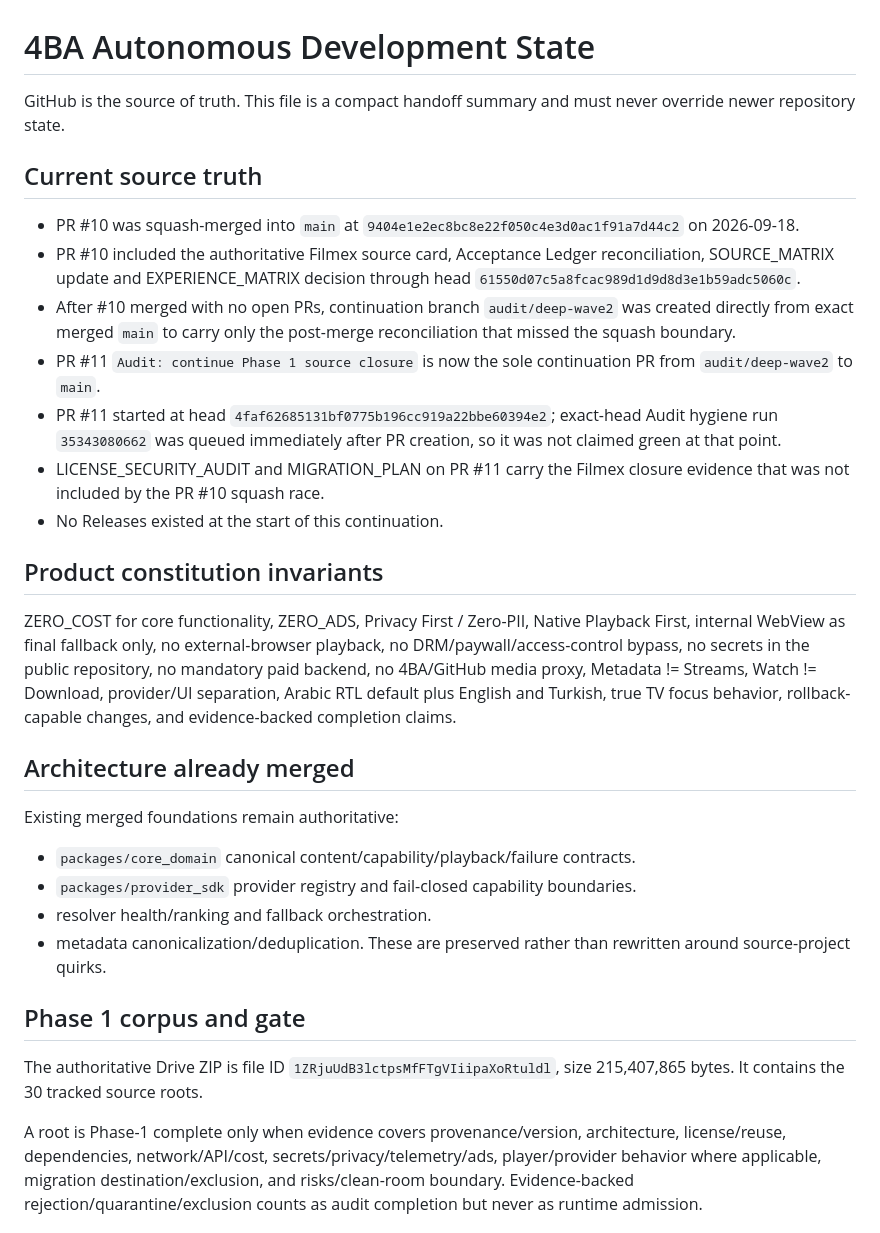
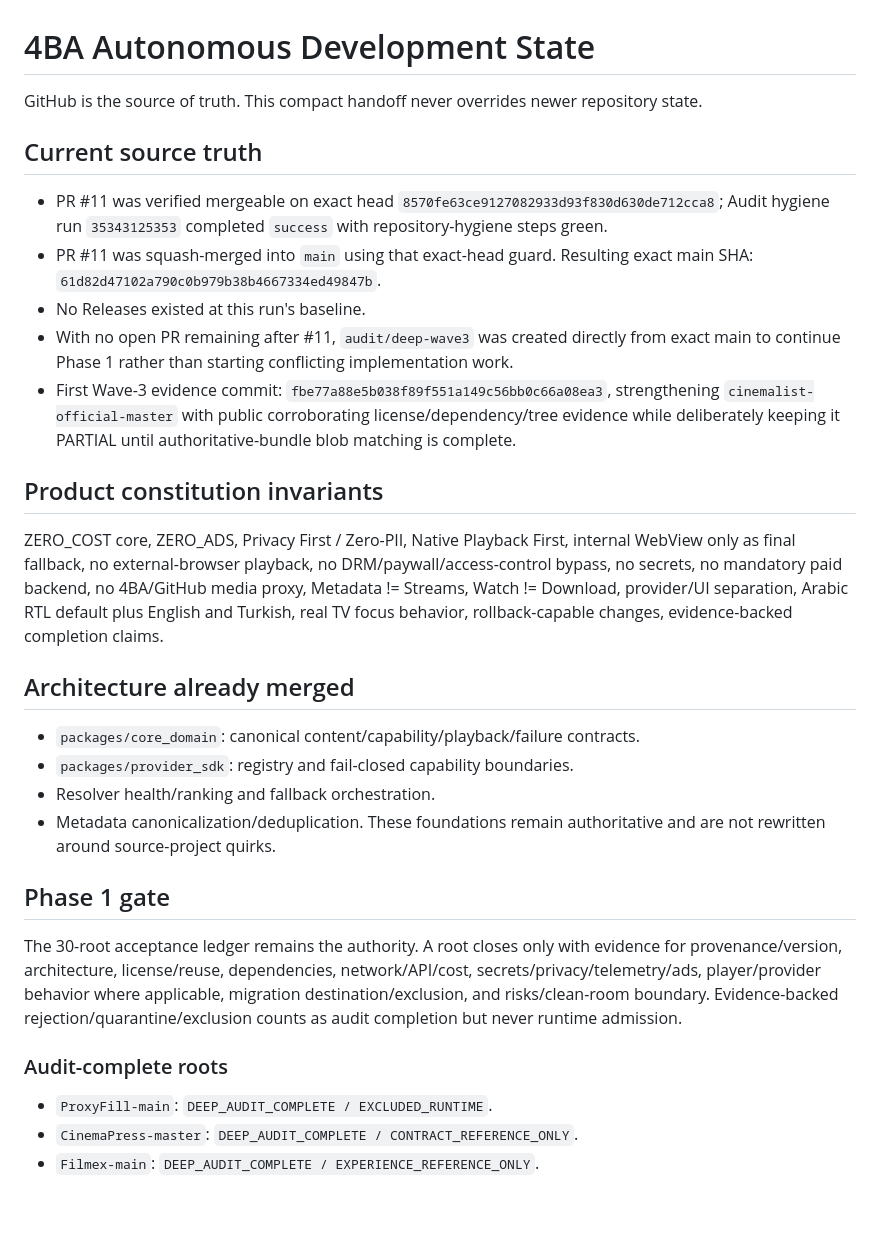
Before and after one commit to theeb1230-dot/4EB_TV-, a Markdown page: docs/AUTONOMOUS_DEVELOPMENT_STATE.md, the part around one of its changes. Rendered like a GitHub page; blank space fills up the shorter version.

```diff
--- a/docs/AUTONOMOUS_DEVELOPMENT_STATE.md
+++ b/docs/AUTONOMOUS_DEVELOPMENT_STATE.md
@@ -1,29 +1,29 @@
 # 4BA Autonomous Development State
 
-GitHub is the source of truth. This file is a compact handoff summary and must never override newer repository state.
+GitHub is the source of truth. This compact handoff never overrides newer repository state.
 
 ## Current source truth
-- PR #10 was squash-merged into `main` at `9404e1e2ec8bc8e22f050c4e3d0ac1f91a7d44c2` on 2026-09-18.
-- PR #10 included the authoritative Filmex source card, Acceptance Ledger reconciliation, SOURCE_MATRIX update and EXPERIENCE_MATRIX decision through head `61550d07c5a8fcac989d1d9d8d3e1b59adc5060c`.
-- After #10 merged with no open PRs, continuation branch `audit/deep-wave2` was created directly from exact merged `main` to carry only the post-merge reconciliation that missed the squash boundary.
-- PR #11 `Audit: continue Phase 1 source closure` is now the sole continuation PR from `audit/deep-wave2` to `main`.
-- PR #11 started at head `4faf62685131bf0775b196cc919a22bbe60394e2`; exact-head Audit hygiene run `35343080662` was queued immediately after PR creation, so it was not claimed green at that point.
-- LICENSE_SECURITY_AUDIT and MIGRATION_PLAN on PR #11 carry the Filmex closure evidence that was not included by the PR #10 squash race.
-- No Releases existed at the start of this continuation.
+- PR #11 was verified mergeable on exact head `8570fe63ce9127082933d93f830d630de712cca8`; Audit hygiene run `35343125353` completed `success` with repository-hygiene steps green.
+- PR #11 was squash-merged into `main` using that exact-head guard. Resulting exact main SHA: `61d82d47102a790c0b979b38b4667334ed49847b`.
+- No Releases existed at this run's baseline.
+- With no open PR remaining after #11, `audit/deep-wave3` was created directly from exact main to continue Phase 1 rather than starting conflicting implementation work.
+- First Wave-3 evidence commit: `fbe77a88e5b038f89f551a149c56bb0c66a08ea3`, strengthening `cinemalist-official-master` with public corroborating license/dependency/tree evidence while deliberately keeping it PARTIAL until authoritative-bundle blob matching is complete.
 
 ## Product constitution invariants
-ZERO_COST for core functionality, ZERO_ADS, Privacy First / Zero-PII, Native Playback First, internal WebView as final fallback only, no external-browser playback, no DRM/paywall/access-control bypass, no secrets in the public repository, no mandatory paid backend, no 4BA/GitHub media proxy, Metadata != Streams, Watch != Download, provider/UI separation, Arabic RTL default plus English and Turkish, true TV focus behavior, rollback-capable changes, and evidence-backed completion claims.
+ZERO_COST core, ZERO_ADS, Privacy First / Zero-PII, Native Playback First, internal WebView only as final fallback, no external-browser playback, no DRM/paywall/access-control bypass, no secrets, no mandatory paid backend, no 4BA/GitHub media proxy, Metadata != Streams, Watch != Download, provider/UI separation, Arabic RTL default plus English and Turkish, real TV focus behavior, rollback-capable changes, evidence-backed completion claims.
 
 ## Architecture already merged
-Existing merged foundations remain authoritative:
-- `packages/core_domain` canonical content/capability/playback/failure contracts.
-- `packages/provider_sdk` provider registry and fail-closed capability boundaries.
-- resolver health/ranking and fallback orchestration.
-- metadata canonicalization/deduplication.
-These are preserved rather than rewritten around source-project quirks.
+- `packages/core_domain`: canonical content/capability/playback/failure contracts.
+- `packages/provider_sdk`: registry and fail-closed capability boundaries.
+- Resolver health/ranking and fallback orchestration.
+- Metadata canonicalization/deduplication.
+These foundations remain authoritative and are not rewritten around source-project quirks.
 
-## Phase 1 corpus and gate
-The authoritative Drive ZIP is file ID `1ZRjuUdB3lctpsMfFTgVIiipaXoRtuldl`, size 215,407,865 bytes. It contains the 30 tracked source roots.
+## Phase 1 gate
+The 30-root acceptance ledger remains the authority. A root closes only with evidence for provenance/version, architecture, license/reuse, dependencies, network/API/cost, secrets/privacy/telemetry/ads, player/provider behavior where applicable, migration destination/exclusion, and risks/clean-room boundary. Evidence-backed rejection/quarantine/exclusion counts as audit completion but never runtime admission.
 
-A root is Phase-1 complete only when evidence covers provenance/version, architecture, license/reuse, dependencies, network/API/cost, secrets/privacy/telemetry/ads, player/provider behavior where applicable, migration destination/exclusion, and risks/clean-room boundary. Evidence-backed rejection/quarantine/exclusion counts as audit completion but never as runtime admission.
+### Audit-complete roots
+- `ProxyFill-main`: `DEEP_AUDIT_COMPLETE / EXCLUDED_RUNTIME`.
+- `CinemaPress-master`: `DEEP_AUDIT_COMPLETE / CONTRACT_REFERENCE_ONLY`.
+- `Filmex-main`: `DEEP_AUDIT_COMPLETE / EXPERIENCE_REFERENCE_ONLY`.
 
```
Also changed, not shown: other parts of docs/AUTONOMOUS_DEVELOPMENT_STATE.md (+16 -39 lines).
